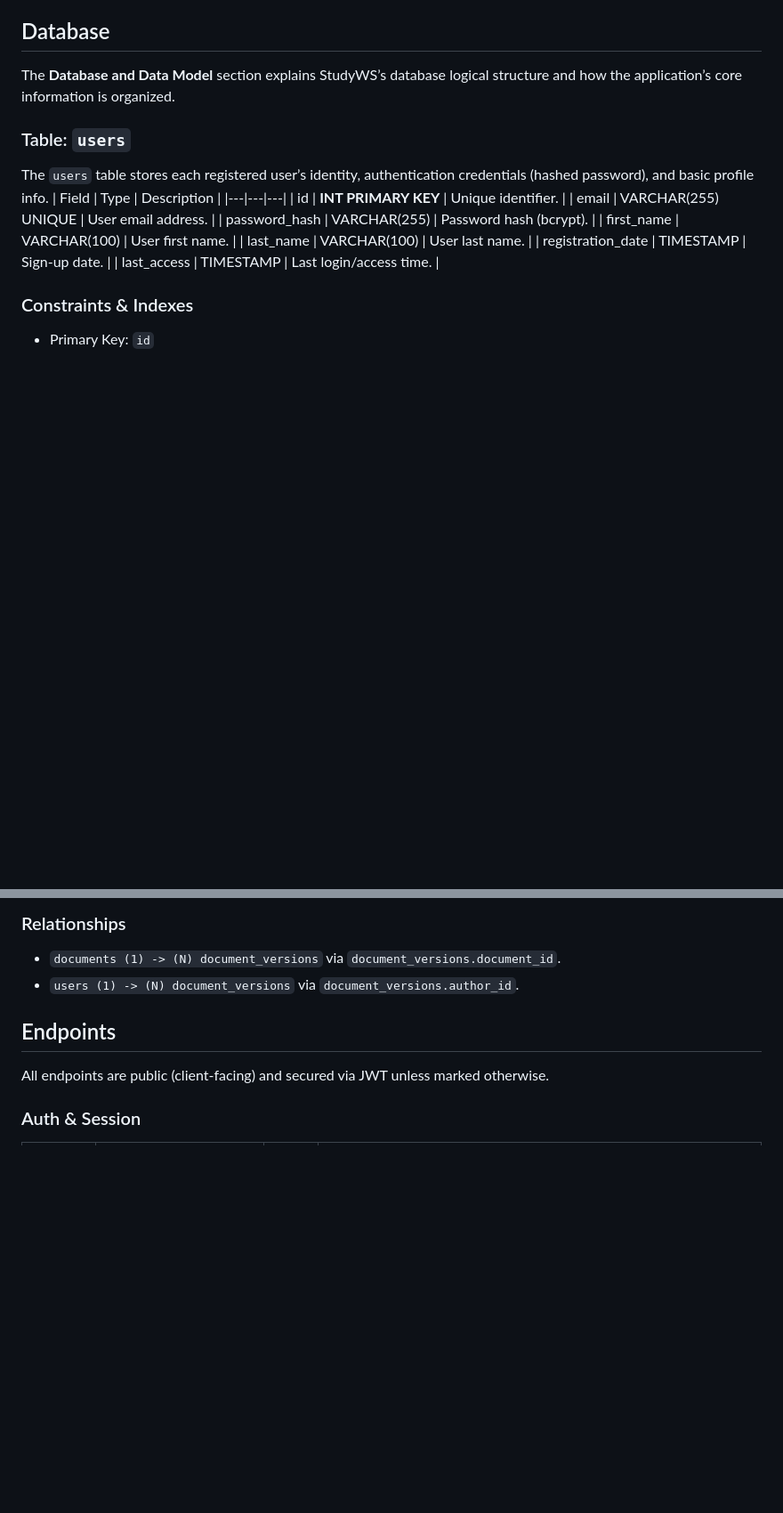
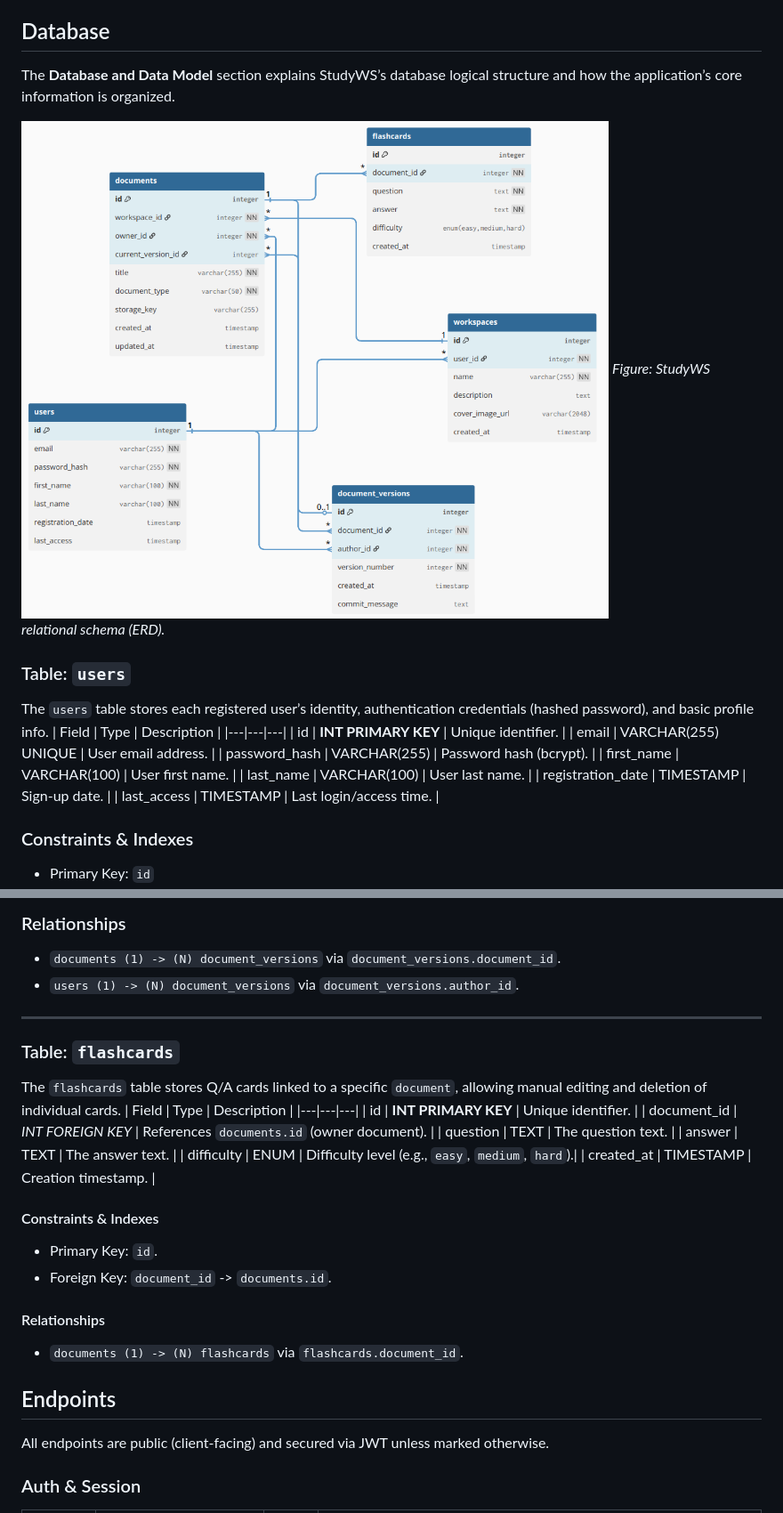
Before and after one commit to simonesiega/studyWS, a Markdown page: presentation.md, 2 parts joined by grey strips. Shown at 89% size. Drawn GitHub-style; pictures changed too: screen/database.png (added); blank space fills up the shorter version.

Commit message:
Fix FlashCards endpoints + add db scheme

```diff
--- a/presentation.md
+++ b/presentation.md
@@ -114,6 +114,8 @@ object storage service (e.g., AWS S3 or an equivalent provider).
 ## Database
 The **Database and Data Model** section explains StudyWS’s database logical structure and how the application’s core information is organized.
 
+![StudyWS Database ER Diagram](screen/database.png)
+*Figure: StudyWS relational schema (ERD).*
 
 ### Table: `users`
 The `users` table stores each registered user’s identity, authentication credentials (hashed password), and basic profile info.
@@ -205,6 +205,25 @@ The `document_versions` table stores the version history for each document, incl
 ### Relationships
 - `documents (1) -> (N) document_versions` via `document_versions.document_id`.
 - `users (1) -> (N) document_versions` via `document_versions.author_id`.
+---
+
+### Table: `flashcards`
+The `flashcards` table stores Q/A cards linked to a specific `document`, allowing manual editing and deletion of individual cards.
+| Field | Type | Description |
+|---|---|---|
+| id | **INT PRIMARY KEY** | Unique identifier. |
+| document_id | *INT FOREIGN KEY* | References `documents.id` (owner document). |
+| question | TEXT | The question text. |
+| answer | TEXT | The answer text. |
+| difficulty | ENUM | Difficulty level (e.g., `easy`, `medium`, `hard`).|
+| created_at | TIMESTAMP | Creation timestamp. |
+
+#### Constraints & Indexes
+- Primary Key: `id`.
+- Foreign Key: `document_id` -> `documents.id`.
+
+#### Relationships
+- `documents (1) -> (N) flashcards` via `flashcards.document_id`.
 
 ## Endpoints
 All endpoints are public (client-facing) and secured via JWT unless marked otherwise.
```
Also changed, not shown: other parts of presentation.md (+0 -10 lines), 1 other file.
